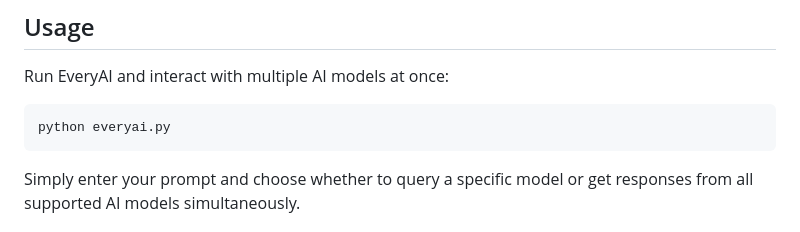
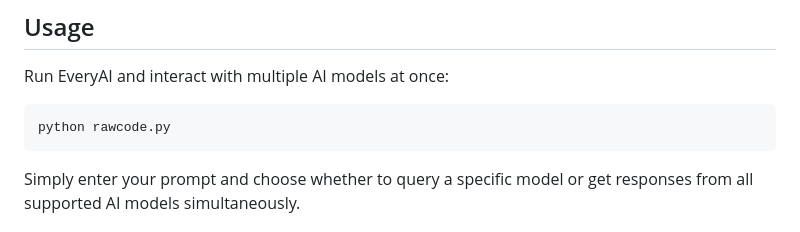
Before and after one commit to electro-glitch/EveryAI, a Markdown page: README.md, the part around the change. Drawn GitHub-style.

````diff
--- a/README.md
+++ b/README.md
@@ -61,7 +61,7 @@ NVIDIA_API_KEY=your_nvidia_api_key
 ## Usage
 Run EveryAI and interact with multiple AI models at once:
 ```bash
-python everyai.py
+python rawcode.py
 ```
 Simply enter your prompt and choose whether to query a specific model or get responses from all supported AI models simultaneously.
 
````
